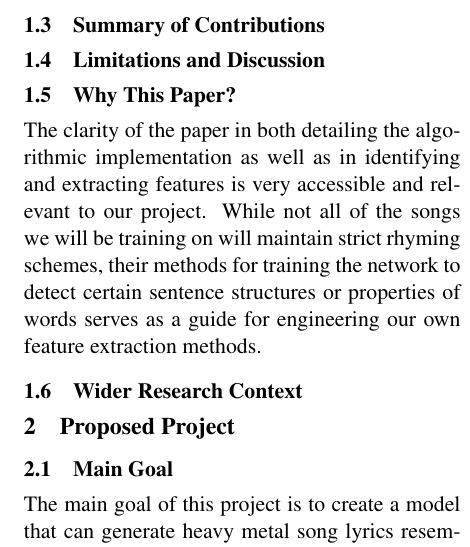
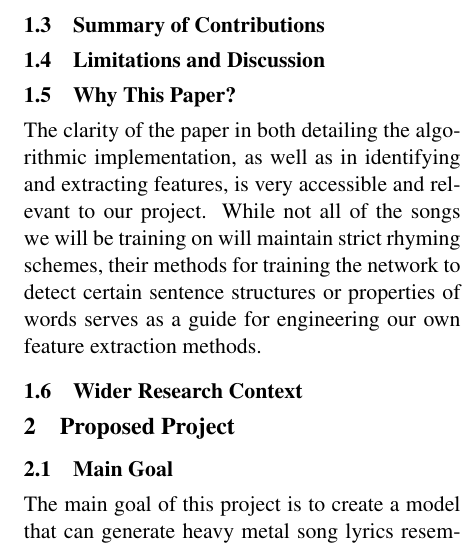
Before and after one commit to shayan223/Synthetic_Metal, a LaTeX document (Proposal.tex): part of one column of the page, cut so that both start at the same text. Compiled offline with pdfLaTeX.

Commit message:
Update Proposal.tex

```diff
--- a/Proposal.tex
+++ b/Proposal.tex
@@ -38,7 +38,7 @@ The research paper entitled "Dopelearning" utilizes deep learning methods to gen
 \subsection{Summary of Contributions}
 \subsection{Limitations and Discussion}
 \subsection{Why This Paper?}
-The clarity of the paper in both detailing the algorithmic implementation as well as in identifying and extracting features is very accessible and relevant to our project. While not all of the songs we will be training on will maintain strict rhyming schemes, their methods for training the network to detect certain sentence structures or properties of words serves as a guide for engineering our own feature extraction methods.
+The clarity of the paper in both detailing the algorithmic implementation, as well as in identifying and extracting features, is very accessible and relevant to our project. While not all of the songs we will be training on will maintain strict rhyming schemes, their methods for training the network to detect certain sentence structures or properties of words serves as a guide for engineering our own feature extraction methods.
 \subsection{Wider Research Context}
 
 
```
